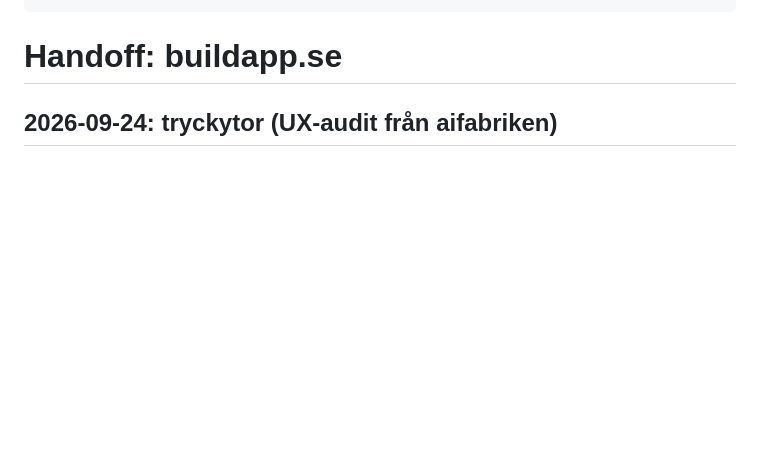
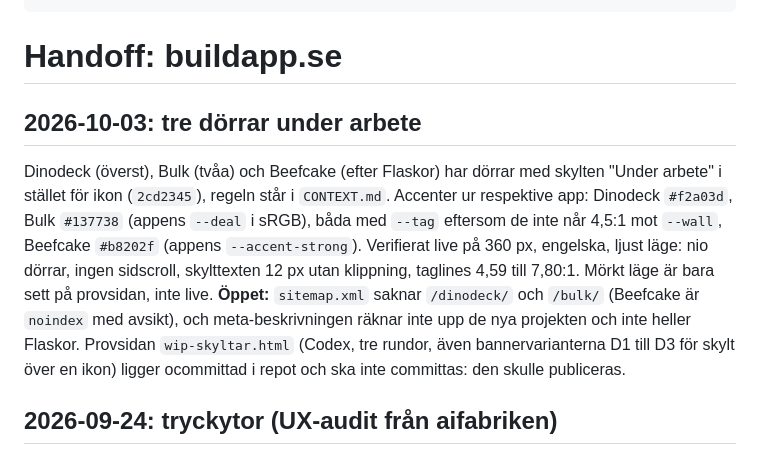
Before and after one commit to buildapp-se/buildapp-se.github.io, a Markdown page: HANDOFF.md, the part around one of its changes. Drawn GitHub-style; blank space fills up the shorter version.

Commit message:
docs: regel för dörrar under arbete, handoff 2026-10-03
Co-Authored-By: Claude Opus 5.5 (1M context) <noreply@anthropic.com>

```diff
--- a/HANDOFF.md
+++ b/HANDOFF.md
@@ -8,6 +8,10 @@ reviewedAt: 2026-09-24
 ---
 
 # Handoff: buildapp.se
+
+## 2026-10-03: tre dörrar under arbete
+
+Dinodeck (överst), Bulk (tvåa) och Beefcake (efter Flaskor) har dörrar med skylten "Under arbete" i stället för ikon (`2cd2345`), regeln står i `CONTEXT.md`. Accenter ur respektive app: Dinodeck `#f2a03d`, Bulk `#137738` (appens `--deal` i sRGB), båda med `--tag` eftersom de inte når 4,5:1 mot `--wall`, Beefcake `#b8202f` (appens `--accent-strong`). Verifierat live på 360 px, engelska, ljust läge: nio dörrar, ingen sidscroll, skylttexten 12 px utan klippning, taglines 4,59 till 7,80:1. Mörkt läge är bara sett på provsidan, inte live. **Öppet:** `sitemap.xml` saknar `/dinodeck/` och `/bulk/` (Beefcake är `noindex` med avsikt), och meta-beskrivningen räknar inte upp de nya projekten och inte heller Flaskor. Provsidan `wip-skyltar.html` (Codex, tre rundor, även bannervarianterna D1 till D3 för skylt över en ikon) ligger ocommittad i repot och ska inte committas: den skulle publiceras.
 
 ## 2026-09-24: tryckytor (UX-audit från aifabriken)
 
```
Also changed, not shown: other parts of HANDOFF.md (+1 -1 lines), CONTEXT.md (+1 -0 lines).
